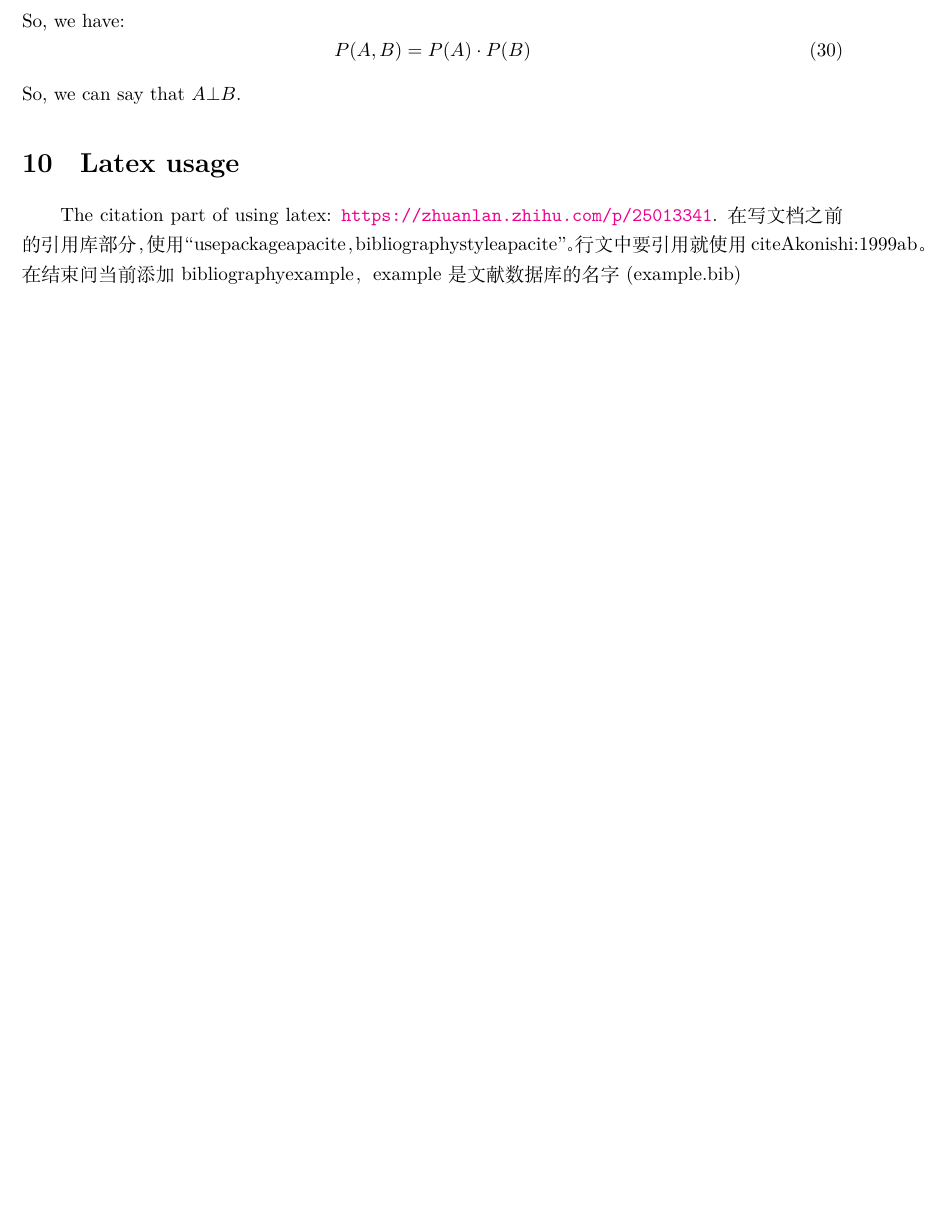
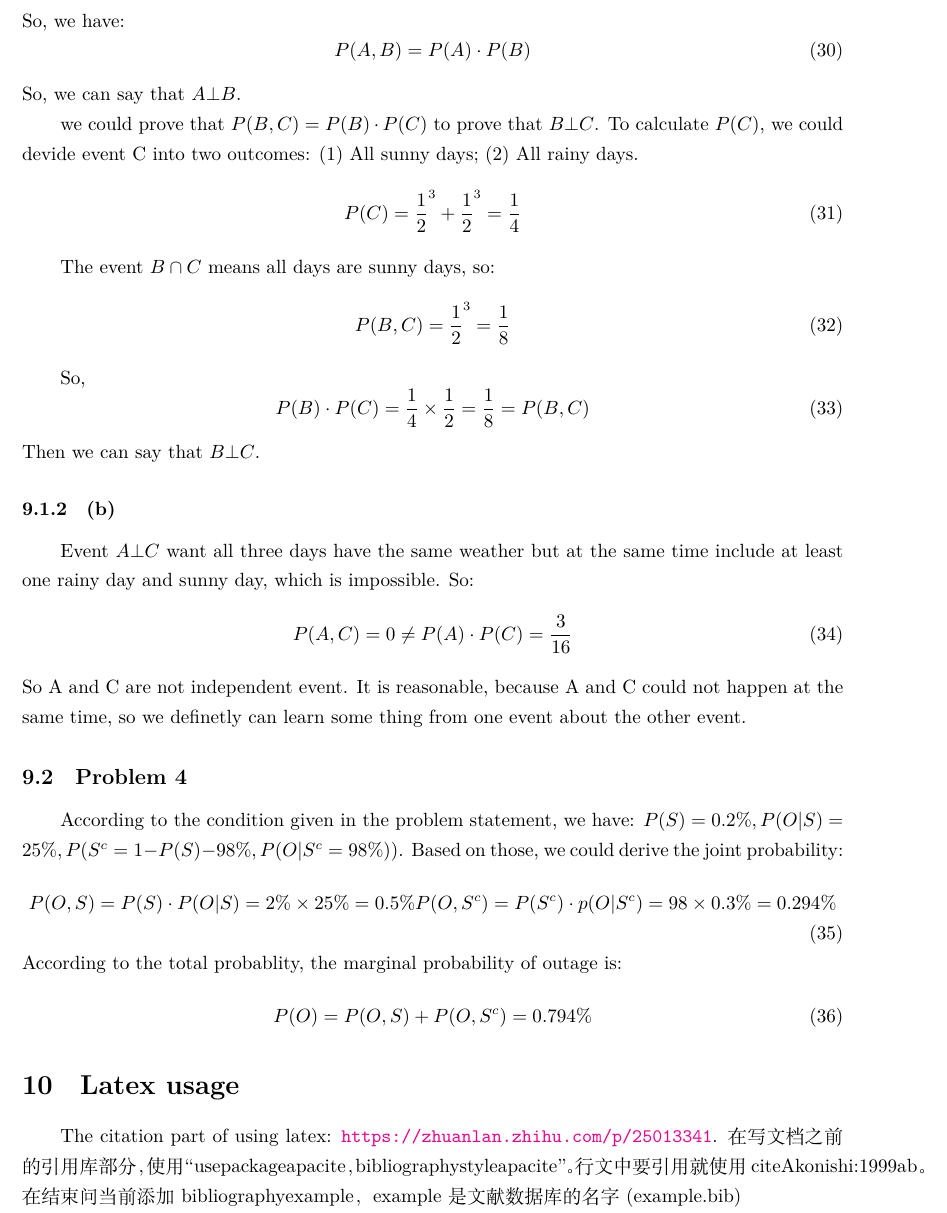
Before and after one commit to caosen469/latex, a LaTeX paper (Ali-loner.github.io-master/The LaTeX testfile for vscode/The testfile for vscode.tex): part of page 12 of 12 before the commit and part of page 12 of 13 after it, cut so that both start at the same text, the shorter picture padded with empty space. Compiled offline with XeLaTeX.

Commit message:
Problem 4 (a)

```diff
--- a/Ali-loner.github.io-master/The LaTeX testfile for vscode/The testfile for vscode.tex
+++ b/Ali-loner.github.io-master/The LaTeX testfile for vscode/The testfile for vscode.tex
@@ -408,6 +408,40 @@ So, we have:
 \end{equation}
 So, we can say that $A \bot B$.
 
+we could prove that $P(B,C)=P(B)\cdot P(C)$ to prove that $B \bot C$.
+To calculate $P(C)$, we could devide event C into two outcomes: (1) All sunny days; (2) All rainy days.
+\begin{equation}
+	P(C)=\frac{1}{2}^{3}+\frac{1}{2}^{3}=\frac{1}{4}
+\end{equation}
+
+The event $B \cap C$ means all days are sunny days, so:
+\begin{equation}
+	P(B,C)=\frac{1}{2}^{3}=\frac{1}{8}
+\end{equation}
+
+So,
+\begin{equation}
+	P(B)\cdot P(C)=\frac{1}{4} \times \frac{1}{2}=\frac{1}{8}=P(B,C)
+\end{equation}
+Then we can say that $B \bot C$.
+\subsubsection{(b)}
+Event $A \bot C$ want all three days have the same weather but at the same time include at least one rainy day and sunny day, which is impossible. So:
+\begin{equation}
+	P(A,C)=0 \neq P(A)\cdot P(C)=\frac{3}{16}
+\end{equation}
+So A and C are not independent event. It is reasonable, because A and C could not happen at the same time, so we definetly can learn some thing from one event about the other event.
+
+\subsection{Problem 4}
+According to the condition given in the problem statement, we have: $P(S)=0.2 \%, P(O|S)=25 \%, P(S^{c}=1-P(S)-98 \%, P(O|S^{c}=98 \%))$. Based on those, we could derive the joint probability:
+\begin{equation}
+	P(O,S)=P(S)\cdot P(O|S)=2 \% \times 25 \% =0.5 \%\\
+	P(O,S^{c})=P(S^{c}) \cdot p(O|S^{c})=98 \times 0.3 \%=0.294\%
+\end{equation}
+According to the total probablity, the marginal probability of outage is:
+\begin{equation}
+	P(O)=P(O,S)+P(O,S^{c})=0.794\%
+\end{equation}
+
 \section{Latex usage}
 The citation part of using latex: \url{https://zhuanlan.zhihu.com/p/25013341}.
 在写文档之前的引用库部分，使用“usepackage{apacite}，bibliographystyle{apacite}”。行文中要引用就使用citeA{konishi:1999ab}。在结束问当前添加bibliography{example}，example是文献数据库的名字 (example.bib)
```
Also changed, not shown: Ali-loner.github.io-master/The LaTeX testfile for vscode/The testfile for vscode.pdf, 5 other files.
